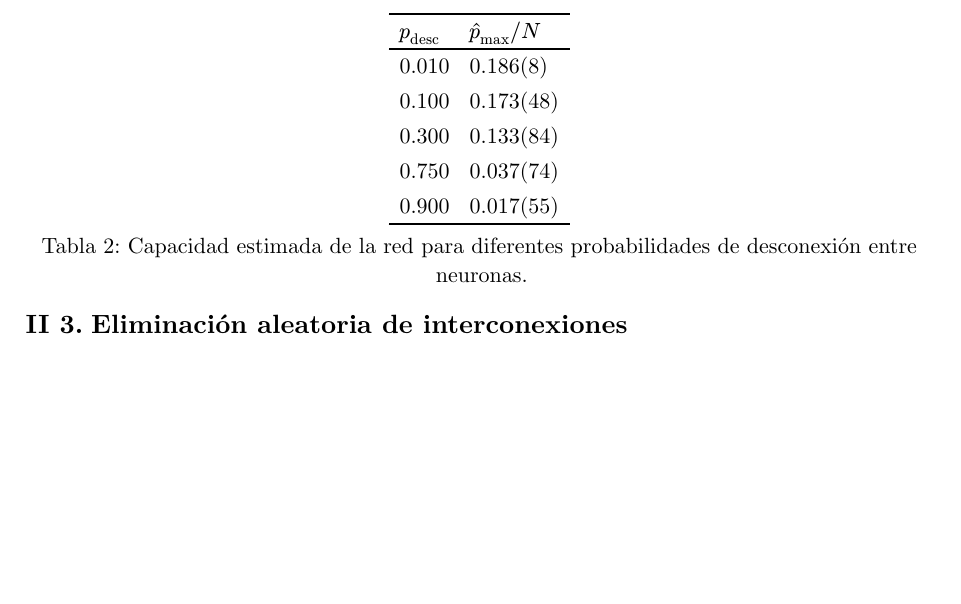
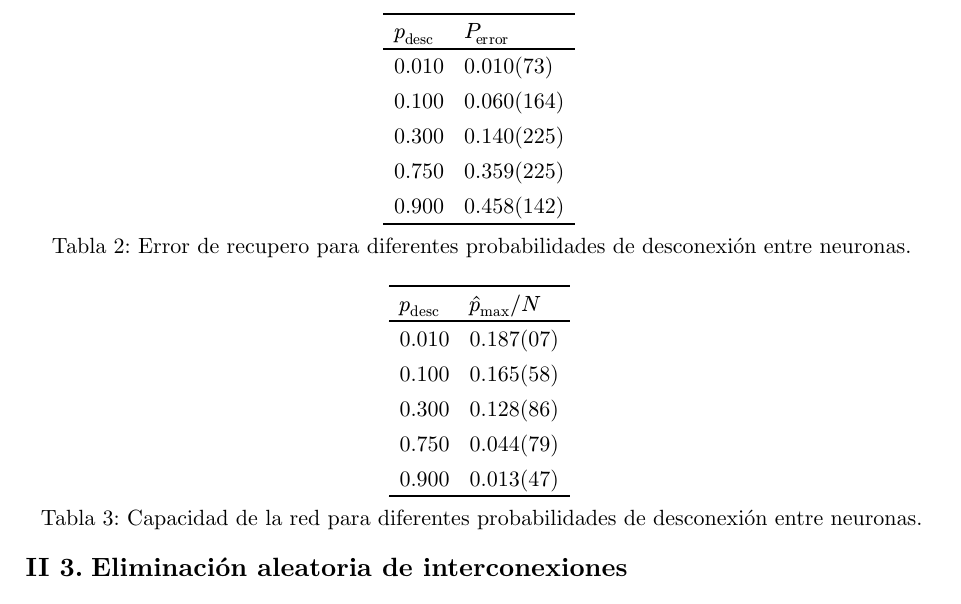
Before and after one commit to fberni21/rrnn-tp1-hopfield, a Typst document (informe/main.typ): part of page 10 of 10, cut so that both start at the same text, the shorter picture padded with empty space. Compiled offline with Typst 0.15.

Commit message:
Progress

```diff
--- a/informe/main.typ
+++ b/informe/main.typ
@@ -250,3 +250,6 @@ Lo que se deduce de este análisis es que si los patrones son lo suficientemente
 
 === Efectos sobre el error de recupero
 
+
+
+#figure(
@@ -253,3 +259,18 @@ Lo que se deduce de este análisis es que si los patrones son lo suficientemente
+    columns: 2,
+    stroke: none,
+    table.hline(),
+    table.header([$p_("desc")$], [$P_("error")$]),
+    table.hline(),
+      [0.010], [0.010(73)],
+      [0.100], [0.060(164)],
+      [0.300], [0.140(225)],
+      [0.750], [0.359(225)],
+      [0.900], [0.458(142)],
+    table.hline(),
+  ),
+  caption: [Error de recupero para diferentes probabilidades de desconexión entre neuronas.],
+) <tab:desconexiones-err>
+
 === Efectos sobre la capacidad de la red
 
 #figure(
@@ -261,3 +282,8 @@ Lo que se deduce de este análisis es que si los patrones son lo suficientemente
     table.hline(),
     table.header([$p_("desc")$], [$frac(hat(p)_(max), N, style: "horizontal")$]),
     table.hline(),
+      [0.010], [0.187(07)],
+      [0.100], [0.165(58)],
+      [0.300], [0.128(86)],
+      [0.750], [0.044(79)],
+      [0.900], [0.013(47)],
@@ -269,6 +290,6 @@ Lo que se deduce de este análisis es que si los patrones son lo suficientemente
     table.hline(),
   ),
-  caption: [Capacidad estimada de la red para diferentes probabilidades de desconexión entre neuronas.],
-) <tab:desconexiones>
+  caption: [Capacidad de la red para diferentes probabilidades de desconexión entre neuronas.],
+) <tab:desconexiones-cap>
 
 #bibliography("refs.bib")
```
Also changed, not shown: informe/main.typ (8 more changed lines), 1 other file.
